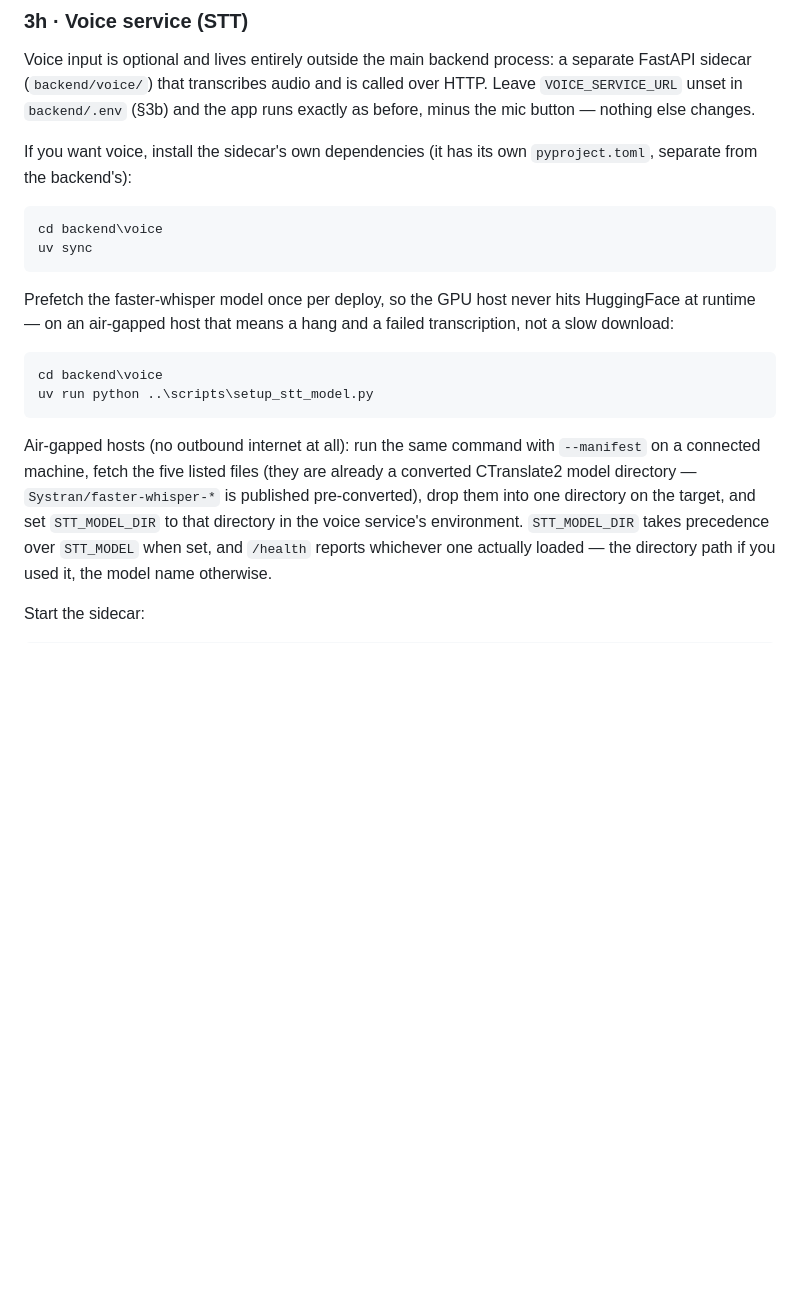
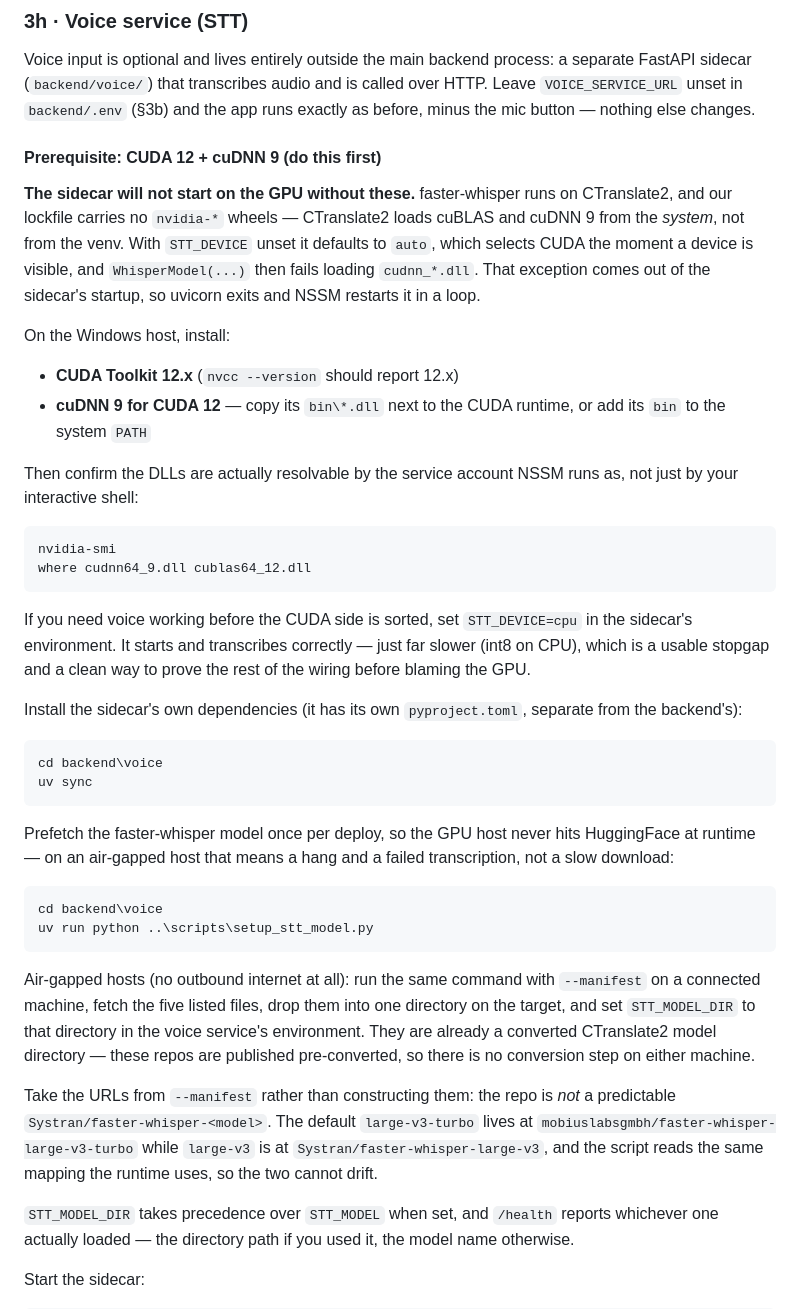
Before and after one commit to sccicitb/ratest-cld-2, a Markdown page: docs/DEPLOY.md, the part around one of its changes. Rendered like a GitHub page; blank space fills up the shorter version.

````diff
--- a/docs/DEPLOY.md
+++ b/docs/DEPLOY.md
@@ -175,8 +175,36 @@ separate FastAPI sidecar (`backend/voice/`) that transcribes audio and is
 called over HTTP. Leave `VOICE_SERVICE_URL` unset in `backend/.env` (§3b) and
 the app runs exactly as before, minus the mic button — nothing else changes.
 
-If you want voice, install the sidecar's own dependencies (it has its own
-`pyproject.toml`, separate from the backend's):
+#### Prerequisite: CUDA 12 + cuDNN 9 (do this first)
+
+**The sidecar will not start on the GPU without these.** faster-whisper runs on
+CTranslate2, and our lockfile carries no `nvidia-*` wheels — CTranslate2 loads
+cuBLAS and cuDNN 9 from the *system*, not from the venv. With `STT_DEVICE`
+unset it defaults to `auto`, which selects CUDA the moment a device is visible,
+and `WhisperModel(...)` then fails loading `cudnn_*.dll`. That exception comes
+out of the sidecar's startup, so uvicorn exits and NSSM restarts it in a loop.
+
+On the Windows host, install:
+
+- **CUDA Toolkit 12.x** (`nvcc --version` should report 12.x)
+- **cuDNN 9 for CUDA 12** — copy its `bin\*.dll` next to the CUDA runtime, or
+  add its `bin` to the system `PATH`
+
+Then confirm the DLLs are actually resolvable by the service account NSSM runs
+as, not just by your interactive shell:
+
+```powershell
+nvidia-smi
+where cudnn64_9.dll cublas64_12.dll
+```
+
+If you need voice working before the CUDA side is sorted, set `STT_DEVICE=cpu`
+in the sidecar's environment. It starts and transcribes correctly — just far
+slower (int8 on CPU), which is a usable stopgap and a clean way to prove the
+rest of the wiring before blaming the GPU.
+
+Install the sidecar's own dependencies (it has its own `pyproject.toml`,
+separate from the backend's):
 
 ```powershell
 cd backend\voice
@@ -193,10 +221,18 @@ uv run python ..\scripts\setup_stt_model.py
 ```
 
 Air-gapped hosts (no outbound internet at all): run the same command with
-`--manifest` on a connected machine, fetch the five listed files (they are
-already a converted CTranslate2 model directory — `Systran/faster-whisper-*`
-is published pre-converted), drop them into one directory on the target, and
-set `STT_MODEL_DIR` to that directory in the voice service's environment.
+`--manifest` on a connected machine, fetch the five listed files, drop them into
+one directory on the target, and set `STT_MODEL_DIR` to that directory in the
+voice service's environment. They are already a converted CTranslate2 model
+directory — these repos are published pre-converted, so there is no conversion
+step on either machine.
+
+Take the URLs from `--manifest` rather than constructing them: the repo is *not*
+a predictable `Systran/faster-whisper-<model>`. The default `large-v3-turbo`
+lives at `mobiuslabsgmbh/faster-whisper-large-v3-turbo` while `large-v3` is at
+`Systran/faster-whisper-large-v3`, and the script reads the same mapping the
+runtime uses, so the two cannot drift.
+
 `STT_MODEL_DIR` takes precedence over `STT_MODEL` when set, and `/health`
 reports whichever one actually loaded — the directory path if you used it,
 the model name otherwise.
````
Also changed, not shown: other parts of docs/DEPLOY.md (+28 -6 lines), 1 other file.
